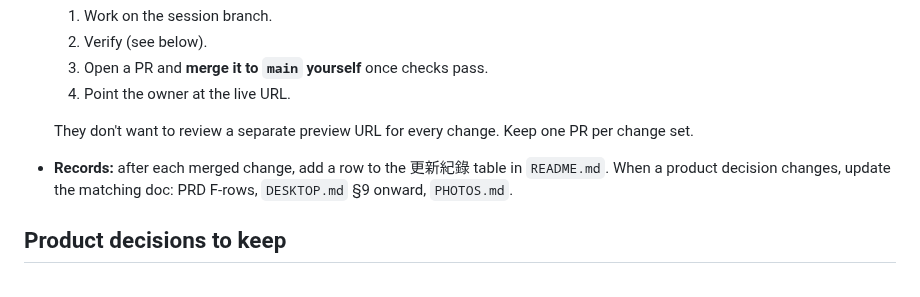
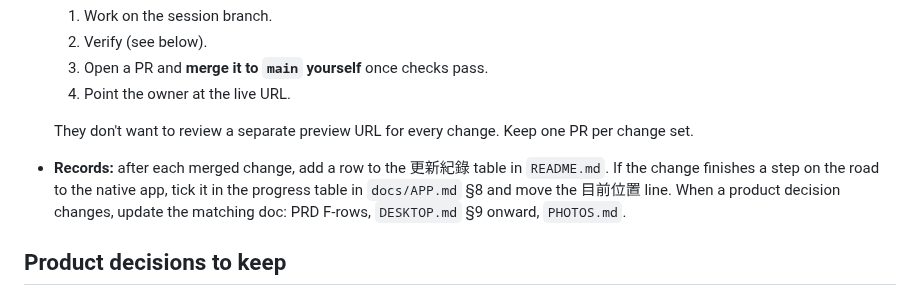
Before and after one commit to wutiger555/PIKYOO, a Markdown page: CLAUDE.md, the part around the change. GitHub-like rendering.

```diff
--- a/CLAUDE.md
+++ b/CLAUDE.md
@@ -17,7 +17,7 @@ A pickleball platform for 雙北 (Taipei / New Taipei): find coaches and book le
   4. Point the owner at the live URL.
 
   They don't want to review a separate preview URL for every change. Keep one PR per change set.
-- **Records:** after each merged change, add a row to the 更新紀錄 table in `README.md`. When a product decision changes, update the matching doc: PRD F-rows, `DESKTOP.md` §9 onward, `PHOTOS.md`.
+- **Records:** after each merged change, add a row to the 更新紀錄 table in `README.md`. If the change finishes a step on the road to the native app, tick it in the progress table in `docs/APP.md` §8 and move the 目前位置 line. When a product decision changes, update the matching doc: PRD F-rows, `DESKTOP.md` §9 onward, `PHOTOS.md`.
 
 ## Product decisions to keep
 
```
Also changed, not shown: README.md (+1 -0 lines), docs/APP.md (+53 -14 lines).
